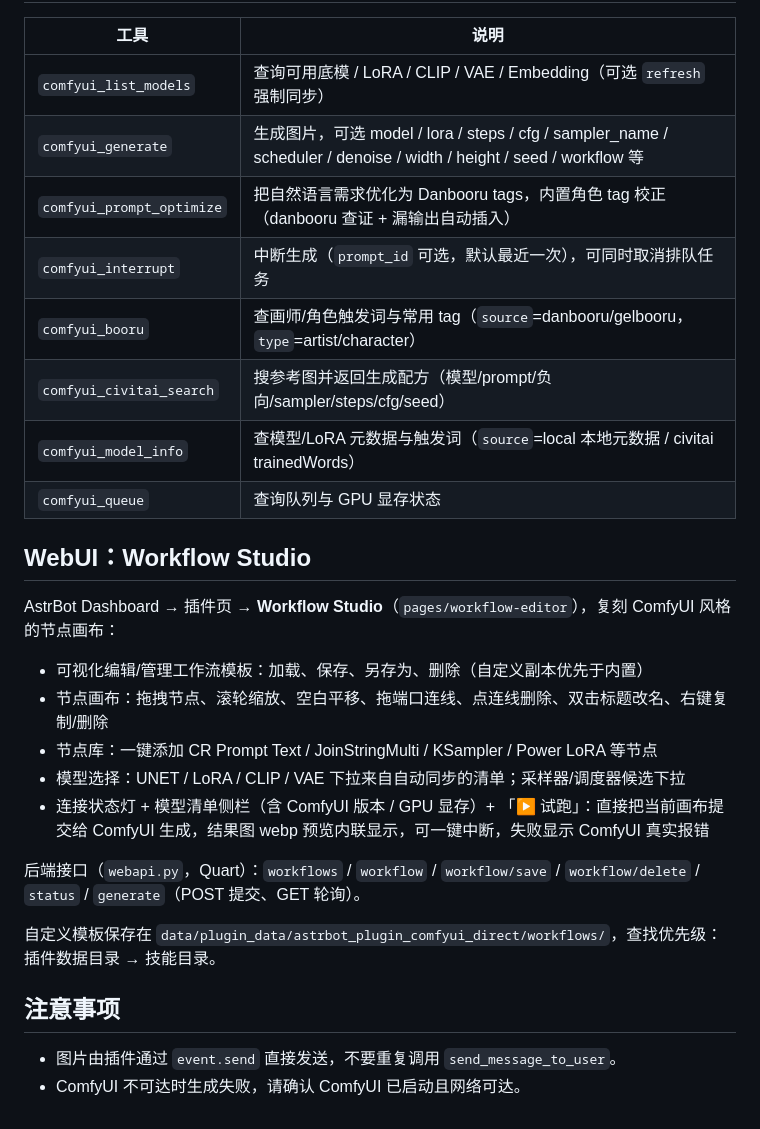
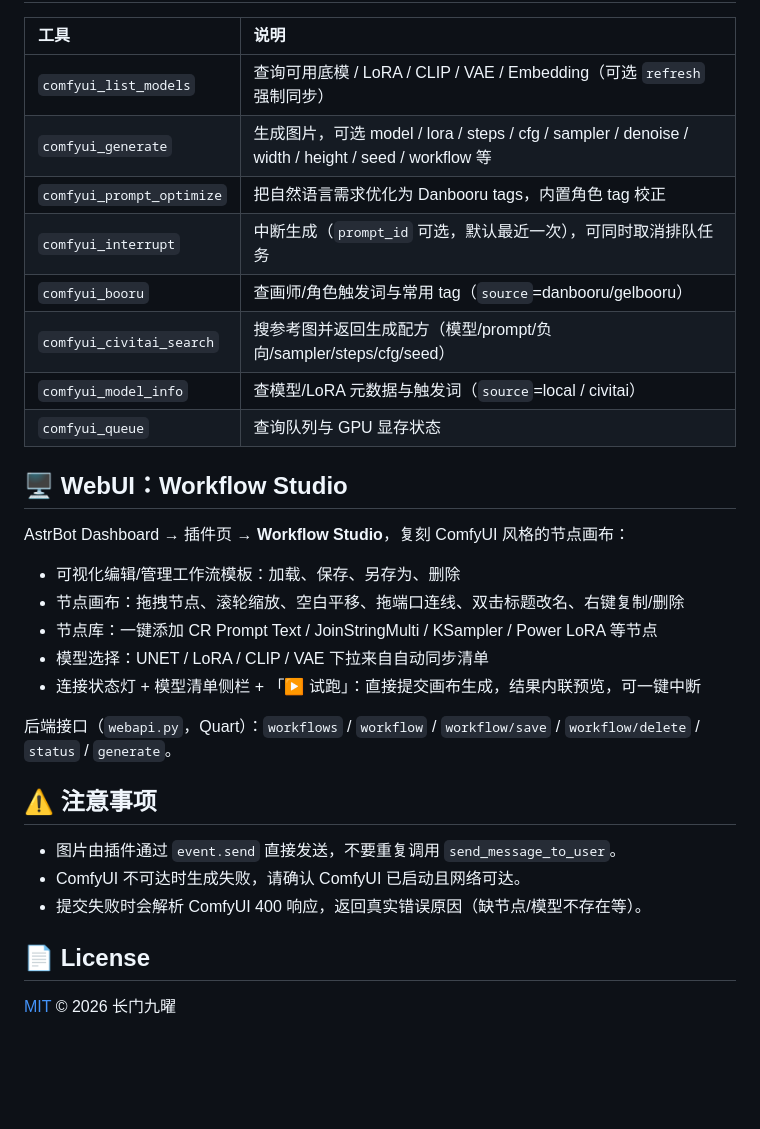
Before and after one commit to nagato9star/astrbot_plugin_comfyui_direct, a Markdown page: README.md, the part around one of its changes. GitHub-like rendering; blank space fills up the shorter version.

Commit message:
docs: 美化 README，加入徽章与模块化排版

```diff
--- a/README.md
+++ b/README.md
@@ -76,30 +104,33 @@ AstrBot 插件：局域网直连 ComfyUI API，提供图片生成、模型查询
 
 | 工具 | 说明 |
-| --- | --- |
+|:---|:---|
 | `comfyui_list_models` | 查询可用底模 / LoRA / CLIP / VAE / Embedding（可选 `refresh` 强制同步） |
-| `comfyui_generate` | 生成图片，可选 model / lora / steps / cfg / sampler_name / scheduler / denoise / width / height / seed / workflow 等 |
-| `comfyui_prompt_optimize` | 把自然语言需求优化为 Danbooru tags，内置角色 tag 校正（danbooru 查证 + 漏输出自动插入） |
+| `comfyui_generate` | 生成图片，可选 model / lora / steps / cfg / sampler / denoise / width / height / seed / workflow 等 |
+| `comfyui_prompt_optimize` | 把自然语言需求优化为 Danbooru tags，内置角色 tag 校正 |
 | `comfyui_interrupt` | 中断生成（`prompt_id` 可选，默认最近一次），可同时取消排队任务 |
-| `comfyui_booru` | 查画师/角色触发词与常用 tag（`source`=danbooru/gelbooru，`type`=artist/character） |
+| `comfyui_booru` | 查画师/角色触发词与常用 tag（`source`=danbooru/gelbooru） |
 | `comfyui_civitai_search` | 搜参考图并返回生成配方（模型/prompt/负向/sampler/steps/cfg/seed） |
-| `comfyui_model_info` | 查模型/LoRA 元数据与触发词（`source`=local 本地元数据 / civitai trainedWords） |
+| `comfyui_model_info` | 查模型/LoRA 元数据与触发词（`source`=local / civitai） |
 | `comfyui_queue` | 查询队列与 GPU 显存状态 |
 
-## WebUI：Workflow Studio
+## 🖥️ WebUI：Workflow Studio
 
-AstrBot Dashboard → 插件页 → **Workflow Studio**（`pages/workflow-editor`），复刻 ComfyUI 风格的节点画布：
+AstrBot Dashboard → 插件页 → **Workflow Studio**，复刻 ComfyUI 风格的节点画布：
 
-- 可视化编辑/管理工作流模板：加载、保存、另存为、删除（自定义副本优先于内置）
-- 节点画布：拖拽节点、滚轮缩放、空白平移、拖端口连线、点连线删除、双击标题改名、右键复制/删除
+- 可视化编辑/管理工作流模板：加载、保存、另存为、删除
+- 节点画布：拖拽节点、滚轮缩放、空白平移、拖端口连线、双击标题改名、右键复制/删除
 - 节点库：一键添加 CR Prompt Text / JoinStringMulti / KSampler / Power LoRA 等节点
-- 模型选择：UNET / LoRA / CLIP / VAE 下拉来自自动同步的清单；采样器/调度器候选下拉
-- 连接状态灯 + 模型清单侧栏（含 ComfyUI 版本 / GPU 显存）+ 「▶ 试跑」：直接把当前画布提交给 ComfyUI 生成，结果图 webp 预览内联显示，可一键中断，失败显示 ComfyUI 真实报错
+- 模型选择：UNET / LoRA / CLIP / VAE 下拉来自自动同步清单
+- 连接状态灯 + 模型清单侧栏 + 「▶ 试跑」：直接提交画布生成，结果内联预览，可一键中断
 
-后端接口（`webapi.py`，Quart）：`workflows` / `workflow` / `workflow/save` / `workflow/delete` / `status` / `generate`（POST 提交、GET 轮询）。
+后端接口（`webapi.py`，Quart）：`workflows` / `workflow` / `workflow/save` / `workflow/delete` / `status` / `generate`。
 
-自定义模板保存在 `data/plugin_data/astrbot_plugin_comfyui_direct/workflows/`，查找优先级：插件数据目录 → 技能目录。
-
-## 注意事项
+## ⚠️ 注意事项
 
 - 图片由插件通过 `event.send` 直接发送，不要重复调用 `send_message_to_user`。
 - ComfyUI 不可达时生成失败，请确认 ComfyUI 已启动且网络可达。
+- 提交失败时会解析 ComfyUI 400 响应，返回真实错误原因（缺节点/模型不存在等）。
+
+## 📄 License
+
+[MIT](LICENSE) © 2026 长门九曜
```
Also changed, not shown: other parts of README.md (+65 -37 lines).
